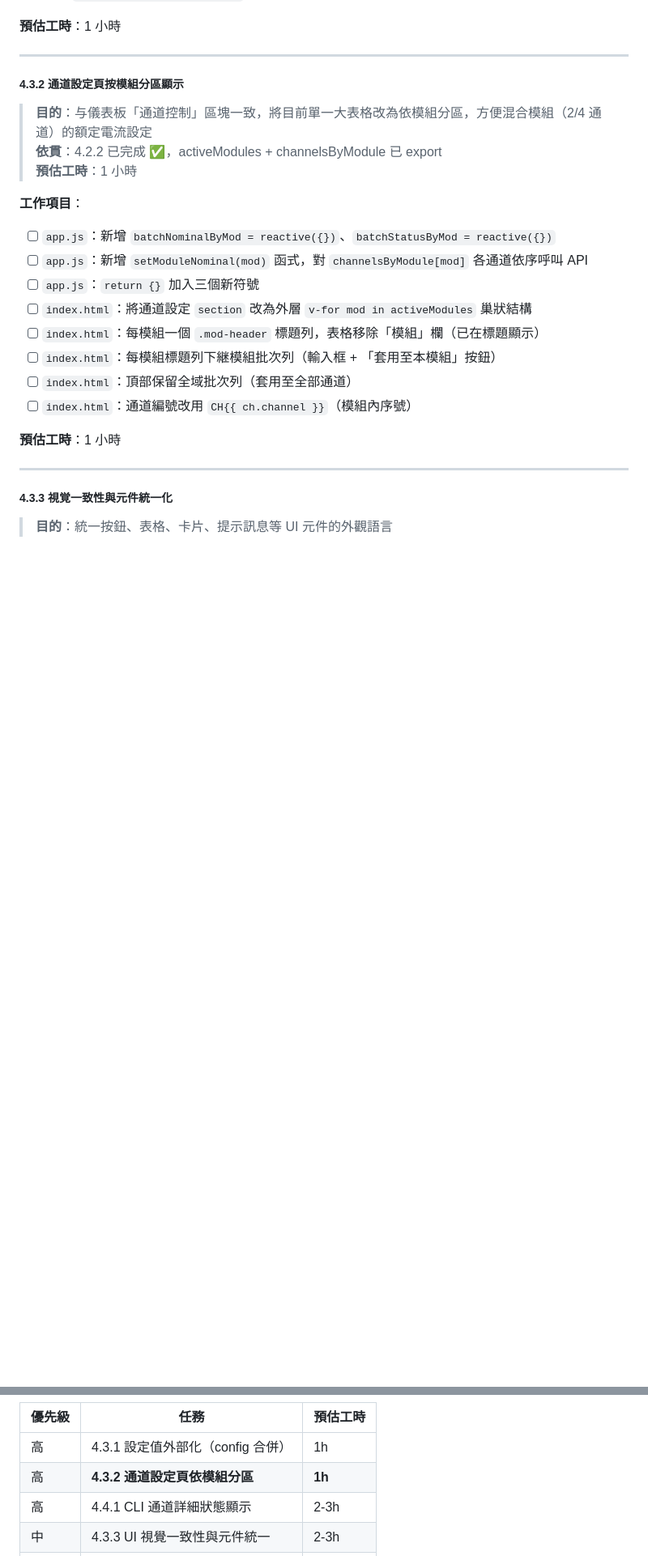
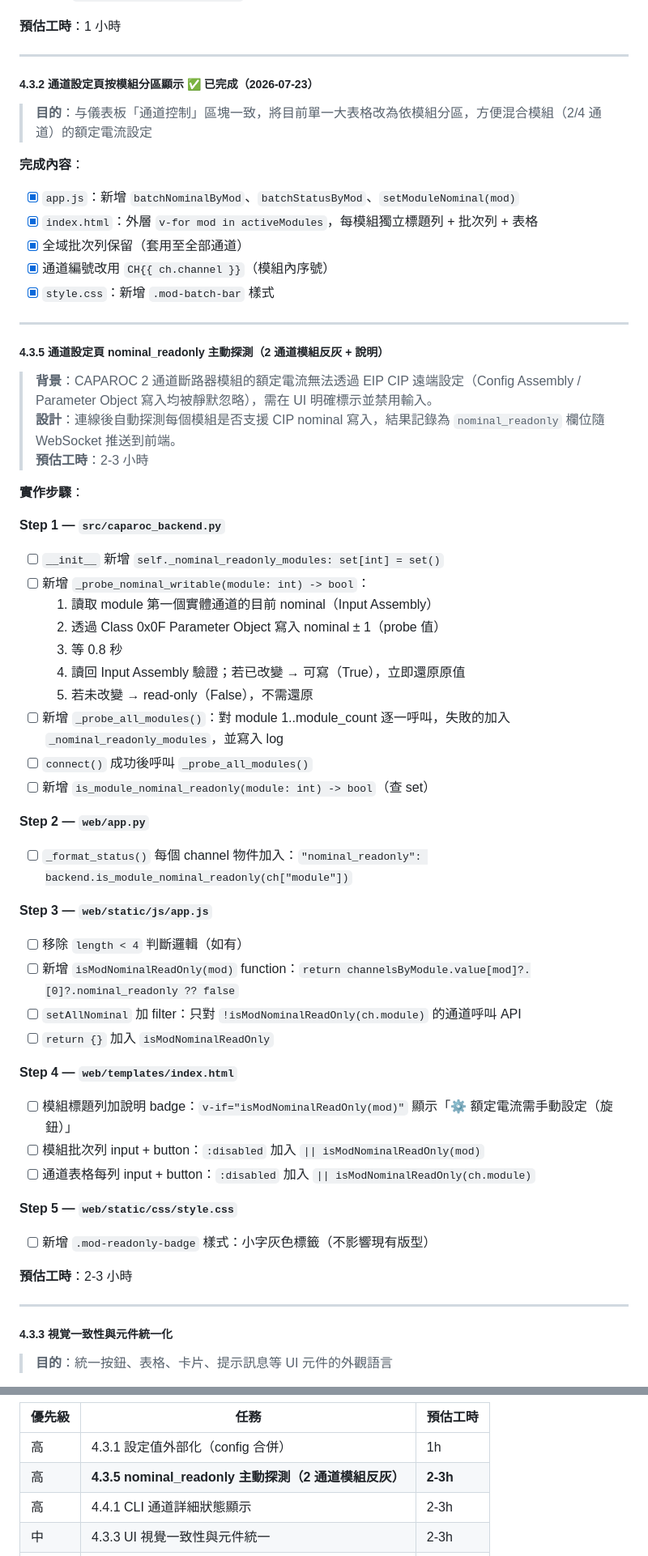
Before and after one commit to HarryChiuu/Caparoc, a Markdown page: docs/TODO.md, 2 parts joined by grey strips. Shown at 81% size. Rendered like a GitHub page; blank space fills up the shorter version.

Commit message:
docs: TODO 新增 4.3.5 nominal_readonly 主動探測，標記 4.3.2 已完成

```diff
--- a/docs/TODO.md
+++ b/docs/TODO.md
@@ -529,23 +529,57 @@ def _show_monitor_status(self, status, changes):
 
 ---
 
-##### 4.3.2 通道設定頁按模組分區顯示
+##### 4.3.2 通道設定頁按模組分區顯示 ✅ **已完成（2026-07-23）**
 
 > **目的**：与儀表板「通道控制」區塊一致，將目前單一大表格改為依模組分區，方便混合模組（2/4 通道）的額定電流設定
-> **依貫**：4.2.2 已完成 ✅，activeModules + channelsByModule 已 export
-> **預估工時**：1 小時
 
-**工作項目**：
-- [ ] `app.js`：新增 `batchNominalByMod = reactive({})`、`batchStatusByMod = reactive({})`
-- [ ] `app.js`：新增 `setModuleNominal(mod)` 函式，對 `channelsByModule[mod]` 各通道依序呼叫 API
-- [ ] `app.js`：`return {}` 加入三個新符號
-- [ ] `index.html`：將通道設定 `section` 改為外層 `v-for mod in activeModules` 巢狀結構
-- [ ] `index.html`：每模組一個 `.mod-header` 標題列，表格移除「模組」欄（已在標題顯示）
-- [ ] `index.html`：每模組標題列下継模組批次列（輸入框 + 「套用至本模組」按鈕）
-- [ ] `index.html`：頂部保留全域批次列（套用至全部通道）
-- [ ] `index.html`：通道編號改用 `CH{{ ch.channel }}`（模組內序號）
+**完成內容**：
+- [x] `app.js`：新增 `batchNominalByMod`、`batchStatusByMod`、`setModuleNominal(mod)`
+- [x] `index.html`：外層 `v-for mod in activeModules`，每模組獨立標題列 + 批次列 + 表格
+- [x] 全域批次列保留（套用至全部通道）
+- [x] 通道編號改用 `CH{{ ch.channel }}`（模組內序號）
+- [x] `style.css`：新增 `.mod-batch-bar` 樣式
 
-**預估工時**：1 小時
+---
+
+##### 4.3.5 通道設定頁 nominal_readonly 主動探測（2 通道模組反灰 + 說明）
+
+> **背景**：CAPAROC 2 通道斷路器模組的額定電流無法透過 EIP CIP 遠端設定（Config Assembly / Parameter Object 寫入均被靜默忽略），需在 UI 明確標示並禁用輸入。
+> **設計**：連線後自動探測每個模組是否支援 CIP nominal 寫入，結果記錄為 `nominal_readonly` 欄位隨 WebSocket 推送到前端。
+> **預估工時**：2-3 小時
+
+**實作步驟**：
+
+**Step 1 — `src/caparoc_backend.py`**
+- [ ] `__init__` 新增 `self._nominal_readonly_modules: set[int] = set()`
+- [ ] 新增 `_probe_nominal_writable(module: int) -> bool`：
+  1. 讀取 module 第一個實體通道的目前 nominal（Input Assembly）
+  2. 透過 Class 0x0F Parameter Object 寫入 nominal ± 1（probe 值）
+  3. 等 0.8 秒
+  4. 讀回 Input Assembly 驗證；若已改變 → 可寫（True），立即還原原值
+  5. 若未改變 → read-only（False），不需還原
+- [ ] 新增 `_probe_all_modules()`：對 module 1..module_count 逐一呼叫，失敗的加入 `_nominal_readonly_modules`，並寫入 log
+- [ ] `connect()` 成功後呼叫 `_probe_all_modules()`
+- [ ] 新增 `is_module_nominal_readonly(module: int) -> bool`（查 set）
+
+**Step 2 — `web/app.py`**
+- [ ] `_format_status()` 每個 channel 物件加入：`"nominal_readonly": backend.is_module_nominal_readonly(ch["module"])`
+
+**Step 3 — `web/static/js/app.js`**
+- [ ] 移除 `length < 4` 判斷邏輯（如有）
+- [ ] 新增 `isModNominalReadOnly(mod)` function：`return channelsByModule.value[mod]?.[0]?.nominal_readonly ?? false`
+- [ ] `setAllNominal` 加 filter：只對 `!isModNominalReadOnly(ch.module)` 的通道呼叫 API
+- [ ] `return {}` 加入 `isModNominalReadOnly`
+
+**Step 4 — `web/templates/index.html`**
+- [ ] 模組標題列加說明 badge：`v-if="isModNominalReadOnly(mod)"` 顯示「⚙ 額定電流需手動設定（旋鈕）」
+- [ ] 模組批次列 input + button：`:disabled` 加入 `|| isModNominalReadOnly(mod)`
+- [ ] 通道表格每列 input + button：`:disabled` 加入 `|| isModNominalReadOnly(ch.module)`
+
+**Step 5 — `web/static/css/style.css`**
+- [ ] 新增 `.mod-readonly-badge` 樣式：小字灰色標籤（不影響現有版型）
+
+**預估工時**：2-3 小時
 
 ---
 
@@ -904,7 +938,7 @@ docker compose up -d
 | 優先級 | 任務 | 預估工時 |
 |--------|------|---------|
 | 高 | 4.3.1 設定值外部化（config 合併） | 1h |
-| 高 | **4.3.2 通道設定頁依模組分區** | **1h** |
+| 高 | **4.3.5 nominal_readonly 主動探測（2 通道模組反灰）** | **2-3h** |
 | 高 | 4.4.1 CLI 通道詳細狀態顯示 | 2-3h |
 | 中 | 4.3.3 UI 視覺一致性與元件統一 | 2-3h |
 | 中 | 4.4.2/4.4.3 CLI 設備/網路資訊指令 | 1h |
```
